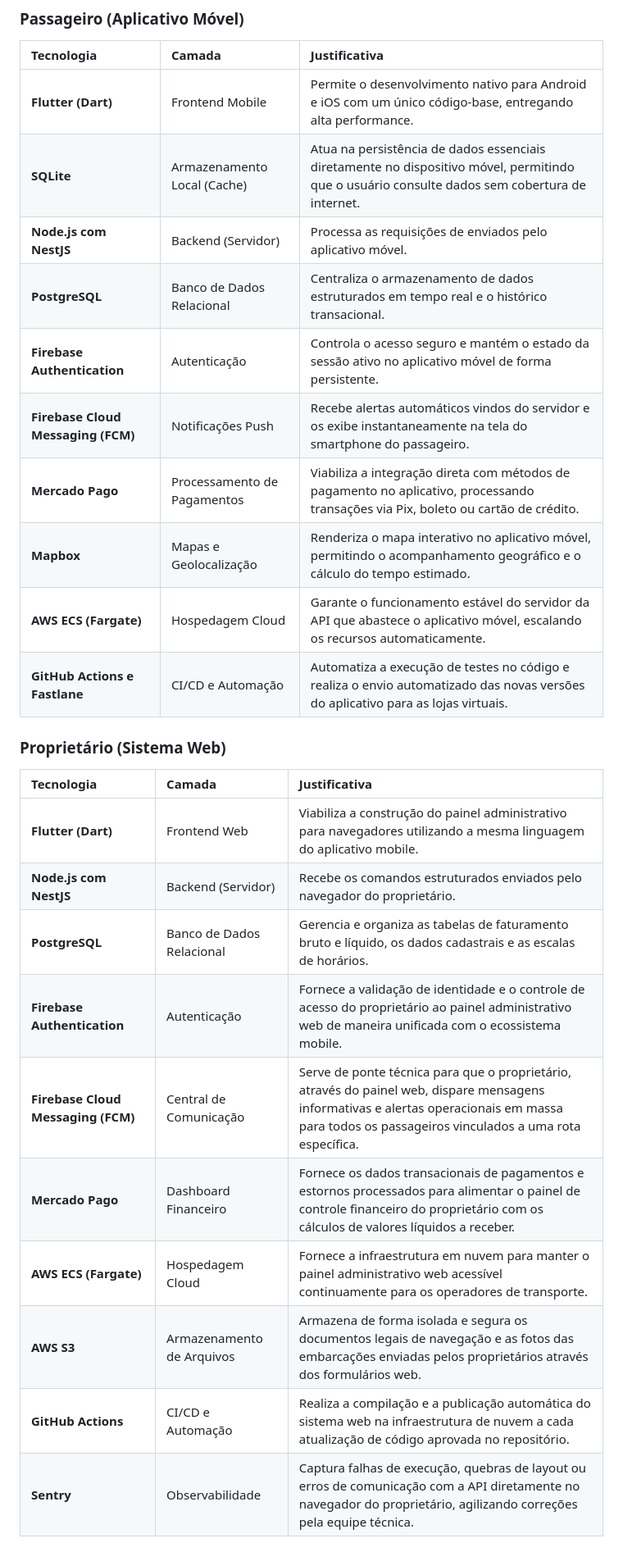
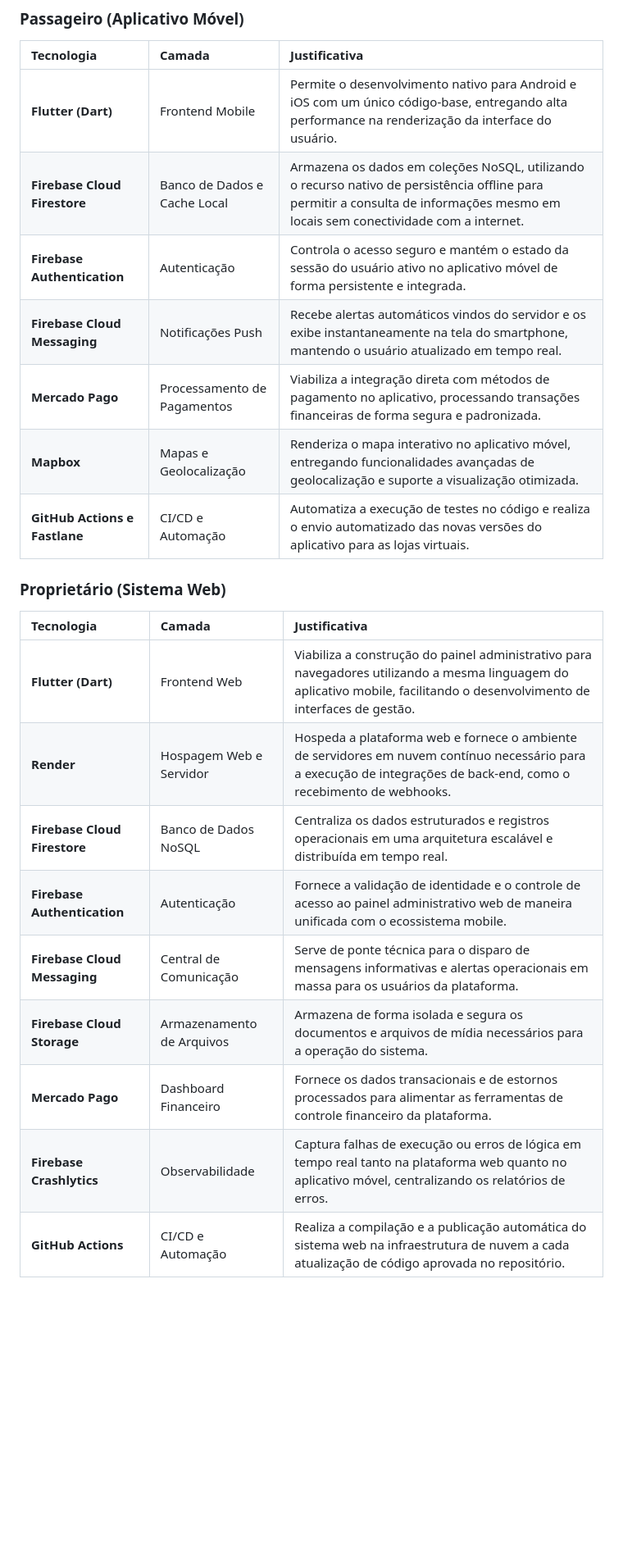
Before and after one commit to jeziel-monteiro/projeto-pratico-es, a Markdown page: TP2/2-tech-stack.md, the part around one of its changes. Shown at 82% size. GitHub-like rendering; blank space fills up the shorter version.

Commit message:
:books: docs: Update 2-tech-stack.md

```diff
--- a/TP2/2-tech-stack.md
+++ b/TP2/2-tech-stack.md
@@ -15,29 +15,25 @@ Para garantir eficiência e organização, a pilha tecnológica é comumente est
 
 | Tecnologia | Camada | Justificativa |
 | :--- | :--- | :--- |
-| **Flutter (Dart)** | Frontend Mobile | Permite o desenvolvimento nativo para Android e iOS com um único código-base, entregando alta performance. |
-| **SQLite** | Armazenamento Local (Cache) | Atua na persistência de dados essenciais diretamente no dispositivo móvel, permitindo que o usuário consulte dados sem cobertura de internet. |
-| **Node.js com NestJS** | Backend (Servidor) | Processa as requisições de enviados pelo aplicativo móvel. |
-| **PostgreSQL** | Banco de Dados Relacional | Centraliza o armazenamento de dados estruturados em tempo real e o histórico transacional. |
-| **Firebase Authentication** | Autenticação | Controla o acesso seguro e mantém o estado da sessão ativo no aplicativo móvel de forma persistente. |
-| **Firebase Cloud Messaging (FCM)** | Notificações Push | Recebe alertas automáticos vindos do servidor e os exibe instantaneamente na tela do smartphone do passageiro. |
-| **Mercado Pago** | Processamento de Pagamentos | Viabiliza a integração direta com métodos de pagamento no aplicativo, processando transações via Pix, boleto ou cartão de crédito. |
-| **Mapbox** | Mapas e Geolocalização | Renderiza o mapa interativo no aplicativo móvel, permitindo o acompanhamento geográfico e o cálculo do tempo estimado. |
-| **AWS ECS (Fargate)** | Hospedagem Cloud | Garante o funcionamento estável do servidor da API que abastece o aplicativo móvel, escalando os recursos automaticamente. |
+| **Flutter (Dart)** | Frontend Mobile | Permite o desenvolvimento nativo para Android e iOS com um único código-base, entregando alta performance na renderização da interface do usuário. |
+| **Firebase Cloud Firestore** | Banco de Dados e Cache Local | Armazena os dados em coleções NoSQL, utilizando o recurso nativo de persistência offline para permitir a consulta de informações mesmo em locais sem conectividade com a internet. |
+| **Firebase Authentication** | Autenticação | Controla o acesso seguro e mantém o estado da sessão do usuário ativo no aplicativo móvel de forma persistente e integrada. |
+| **Firebase Cloud Messaging** | Notificações Push | Recebe alertas automáticos vindos do servidor e os exibe instantaneamente na tela do smartphone, mantendo o usuário atualizado em tempo real. |
+| **Mercado Pago** | Processamento de Pagamentos | Viabiliza a integração direta com métodos de pagamento no aplicativo, processando transações financeiras de forma segura e padronizada. |
+| **Mapbox** | Mapas e Geolocalização | Renderiza o mapa interativo no aplicativo móvel, entregando funcionalidades avançadas de geolocalização e suporte a visualização otimizada. |
 | **GitHub Actions e Fastlane** | CI/CD e Automação | Automatiza a execução de testes no código e realiza o envio automatizado das novas versões do aplicativo para as lojas virtuais. |
 
 ### Proprietário (Sistema Web)
 
 | Tecnologia | Camada | Justificativa |
 | :--- | :--- | :--- |
-| **Flutter (Dart)** | Frontend Web | Viabiliza a construção do painel administrativo para navegadores utilizando a mesma linguagem do aplicativo mobile. |
-| **Node.js com NestJS** | Backend (Servidor) | Recebe os comandos estruturados enviados pelo navegador do proprietário. |
-| **PostgreSQL** | Banco de Dados Relacional | Gerencia e organiza as tabelas de faturamento bruto e líquido, os dados cadastrais e as escalas de horários. |
-| **Firebase Authentication** | Autenticação | Fornece a validação de identidade e o controle de acesso do proprietário ao painel administrativo web de maneira unificada com o ecossistema mobile. |
-| **Firebase Cloud Messaging (FCM)** | Central de Comunicação | Serve de ponte técnica para que o proprietário, através do painel web, dispare mensagens informativas e alertas operacionais em massa para todos os passageiros vinculados a uma rota específica. |
-| **Mercado Pago** | Dashboard Financeiro | Fornece os dados transacionais de pagamentos e estornos processados para alimentar o painel de controle financeiro do proprietário com os cálculos de valores líquidos a receber. |
-| **AWS ECS (Fargate)** | Hospedagem Cloud | Fornece a infraestrutura em nuvem para manter o painel administrativo web acessível continuamente para os operadores de transporte. |
-| **AWS S3** | Armazenamento de Arquivos | Armazena de forma isolada e segura os documentos legais de navegação e as fotos das embarcações enviadas pelos proprietários através dos formulários web. |
+| **Flutter (Dart)** | Frontend Web | Viabiliza a construção do painel administrativo para navegadores utilizando a mesma linguagem do aplicativo mobile, facilitando o desenvolvimento de interfaces de gestão. |
+| **Render** | Hospagem Web e Servidor | Hospeda a plataforma web e fornece o ambiente de servidores em nuvem contínuo necessário para a execução de integrações de back-end, como o recebimento de webhooks. |
+| **Firebase Cloud Firestore** | Banco de Dados NoSQL | Centraliza os dados estruturados e registros operacionais em uma arquitetura escalável e distribuída em tempo real. |
+| **Firebase Authentication** | Autenticação | Fornece a validação de identidade e o controle de acesso ao painel administrativo web de maneira unificada com o ecossistema mobile. |
+| **Firebase Cloud Messaging** | Central de Comunicação | Serve de ponte técnica para o disparo de mensagens informativas e alertas operacionais em massa para os usuários da plataforma. |
+| **Firebase Cloud Storage** | Armazenamento de Arquivos | Armazena de forma isolada e segura os documentos e arquivos de mídia necessários para a operação do sistema. |
+| **Mercado Pago** | Dashboard Financeiro | Fornece os dados transacionais e de estornos processados para alimentar as ferramentas de controle financeiro da plataforma. |
+| **Firebase Crashlytics** | Observabilidade | Captura falhas de execução ou erros de lógica em tempo real tanto na plataforma web quanto no aplicativo móvel, centralizando os relatórios de erros. |
 | **GitHub Actions** | CI/CD e Automação | Realiza a compilação e a publicação automática do sistema web na infraestrutura de nuvem a cada atualização de código aprovada no repositório. |
-| **Sentry** | Observabilidade | Captura falhas de execução, quebras de layout ou erros de comunicação com a API diretamente no navegador do proprietário, agilizando correções pela equipe técnica. |
 
```
Also changed, not shown: other parts of TP2/2-tech-stack.md (+3 -7 lines).
